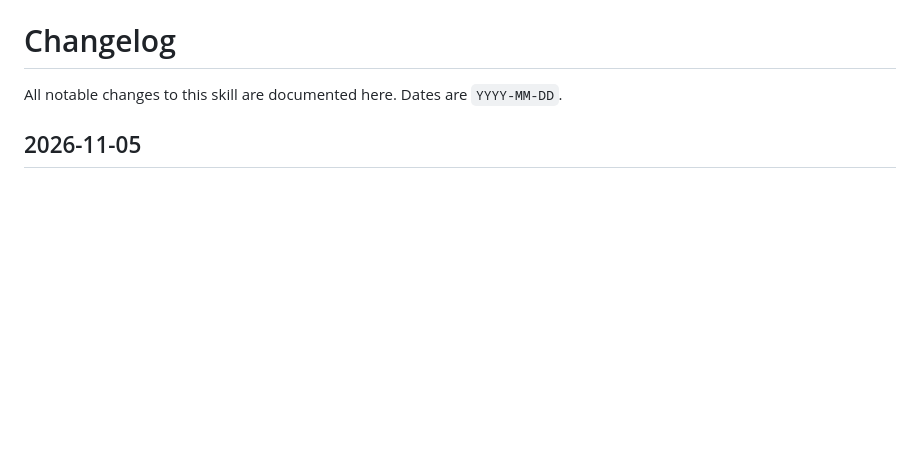
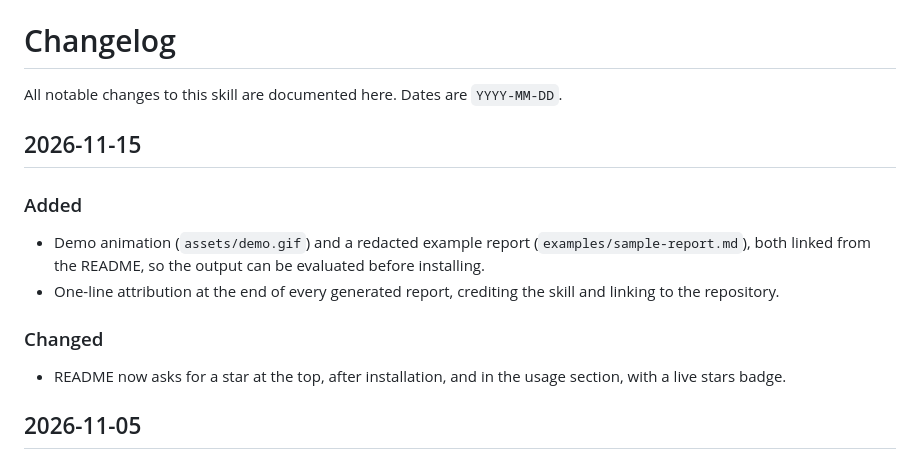
Before and after one commit to jazielcarballo/web-security-audit, a Markdown page: CHANGELOG.md, the part around the change. GitHub-like rendering; blank space fills up the shorter version.

```diff
--- a/CHANGELOG.md
+++ b/CHANGELOG.md
@@ -1,6 +1,17 @@
 # Changelog
 
 All notable changes to this skill are documented here. Dates are `YYYY-MM-DD`.
+
+## 2026-11-15
+
+### Added
+
+- Demo animation (`assets/demo.gif`) and a redacted example report (`examples/sample-report.md`), both linked from the README, so the output can be evaluated before installing.
+- One-line attribution at the end of every generated report, crediting the skill and linking to the repository.
+
+### Changed
+
+- README now asks for a star at the top, after installation, and in the usage section, with a live stars badge.
 
 ## 2026-11-05
 
```
Also changed, not shown: README.md (+16 -1 lines), SKILL.md (+2 -0 lines), examples/sample-report.md (added, +113 -0 lines), assets/demo.gif (added).
